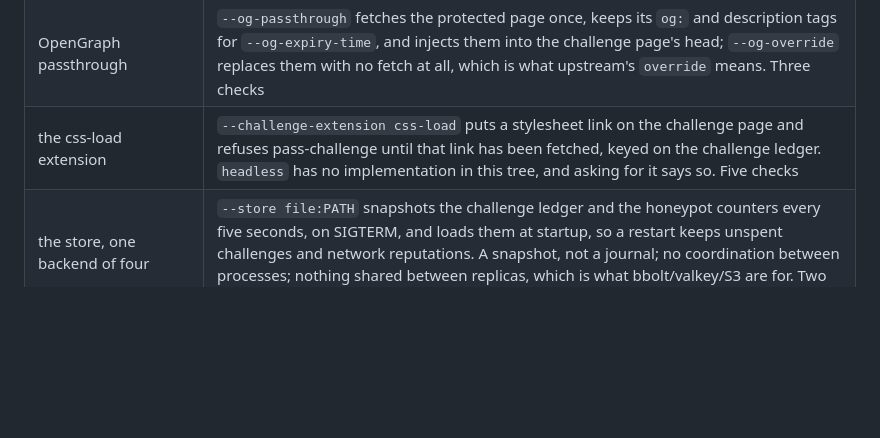
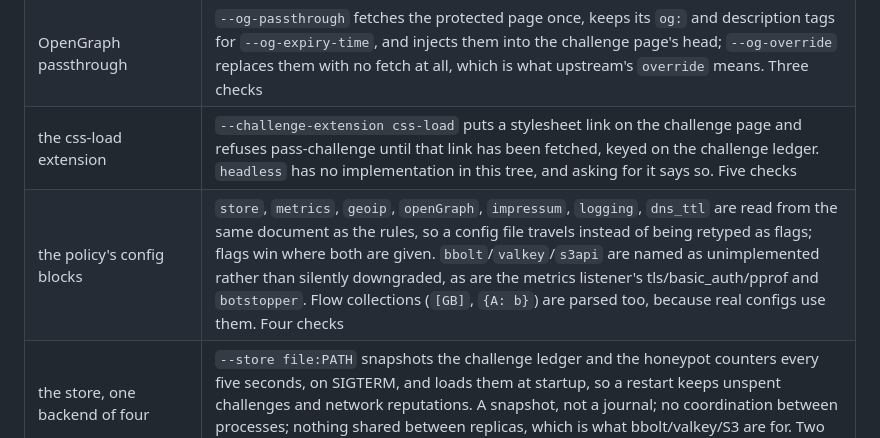
Before and after one commit to celikfana-lab/anubis-solver, a Markdown page: betterAnusbis/PARITY.md, the part around the change. Rendered like a GitHub page; blank space fills up the shorter version.

```diff
--- a/betterAnusbis/PARITY.md
+++ b/betterAnusbis/PARITY.md
@@ -332,6 +332,7 @@ Closed since then:
 | forwardAuth | an empty `--target` is auth-check mode: 200 for ALLOW or a valid cookie, the deny status for DENY, 401 `Authorization required`, or a 307 to `--public-url` with the encoded original URL; `X-Original-Uri` becomes the policy's path. Seven checks |
 | OpenGraph passthrough | `--og-passthrough` fetches the protected page once, keeps its `og:` and description tags for `--og-expiry-time`, and injects them into the challenge page's head; `--og-override` replaces them with no fetch at all, which is what upstream's `override` means. Three checks |
 | the css-load extension | `--challenge-extension css-load` puts a stylesheet link on the challenge page and refuses pass-challenge until that link has been fetched, keyed on the challenge ledger. `headless` has no implementation in this tree, and asking for it says so. Five checks |
+| the policy's config blocks | `store`, `metrics`, `geoip`, `openGraph`, `impressum`, `logging`, `dns_ttl` are read from the same document as the rules, so a config file travels instead of being retyped as flags; flags win where both are given. `bbolt`/`valkey`/`s3api` are named as unimplemented rather than silently downgraded, as are the metrics listener's tls/basic_auth/pprof and `botstopper`. Flow collections (`[GB]`, `{A: b}`) are parsed too, because real configs use them. Four checks |
 | the store, one backend of four | `--store file:PATH` snapshots the challenge ledger and the honeypot counters every five seconds, on SIGTERM, and loads them at startup, so a restart keeps unspent challenges and network reputations. A snapshot, not a journal; no coordination between processes; nothing shared between replicas, which is what bbolt/valkey/S3 are for. Two checks |
 | 8, the keep-alive half | the gate frames each response (Content-Length, chunked with trailers, or no body) and reuses the origin connection from a pool of eight, idle for a minute, with one retry when a pooled connection died quietly (`relay_response` returns -1 only before a byte reaches the client, which is what makes the retry safe). `--target-disable-keepalive` turns it off. Three checks, including a backend that counts its own accept()s |
 | 8, the WebSocket half | an `Upgrade` request is forwarded with its `Connection` and `Upgrade` headers intact, the `101` and its headers are relayed, and the two sockets are then spliced with `poll()` until either closes or five minutes pass in silence. An upgrade needs an ALLOW rule or a valid cookie, because a browser cannot solve a challenge over a socket it has not opened yet. Five checks, including a frame echoed through the tunnel |
```
Also changed, not shown: betterAnusbis/README.md (+16 -6 lines), mascot/anubis_mascot_happy.png (added), 3 other files.
